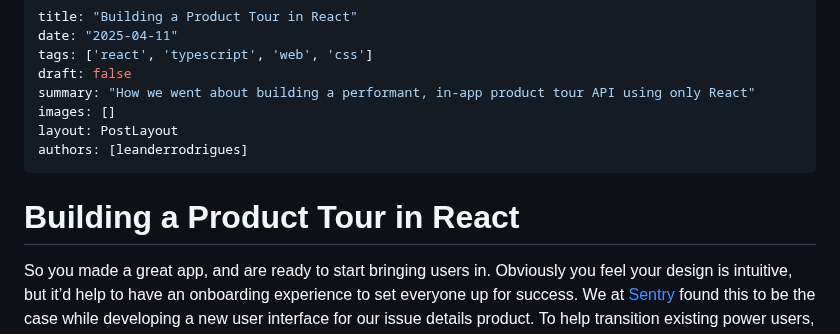
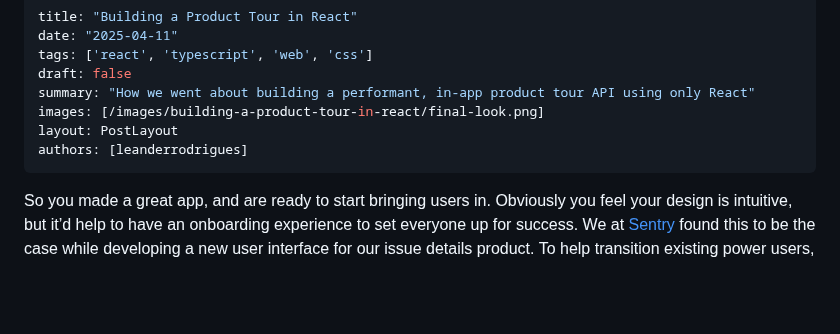
Before and after one commit to getsentry/sentry.engineering, a Markdown page: data/blog/building-a-product-tour-in-react.md, the part around the change. Drawn GitHub-style; blank space fills up the shorter version.

Commit message:
🔥 rm title, stand in header for demo

```diff
--- a/data/blog/building-a-product-tour-in-react.md
+++ b/data/blog/building-a-product-tour-in-react.md
@@ -4,12 +4,10 @@ date: "2025-04-11"
 tags: ['react', 'typescript', 'web', 'css']
 draft: false
 summary: "How we went about building a performant, in-app product tour API using only React"
-images: []
+images: [/images/building-a-product-tour-in-react/final-look.png]
 layout: PostLayout
 authors: [leanderrodrigues]
 ---
-
-# Building a Product Tour in React
 
 So you made a great app, and are ready to start bringing users in. Obviously you feel your design is intuitive, but it’d help to have an onboarding experience to set everyone up for success. We at [Sentry](https://sentry.io/welcome/) found this to be the case while developing a new user interface for our issue details product. To help transition existing power users, newcomers and infrequent visitors, we opted to build out an in-product tour, to provide some pointers on getting around the new look. But, as we’re evolving other parts of the app we wanted to make it generalizable; and I am going to share how we did it.
 
```
